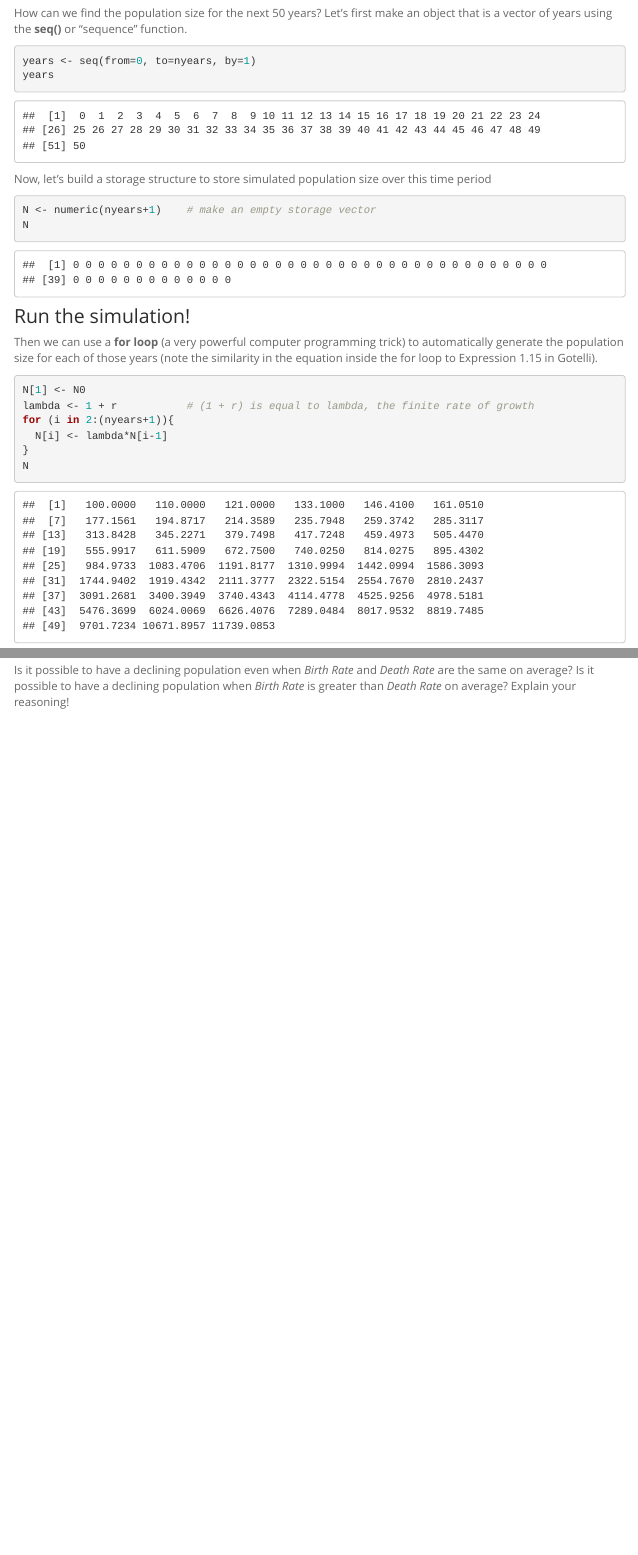
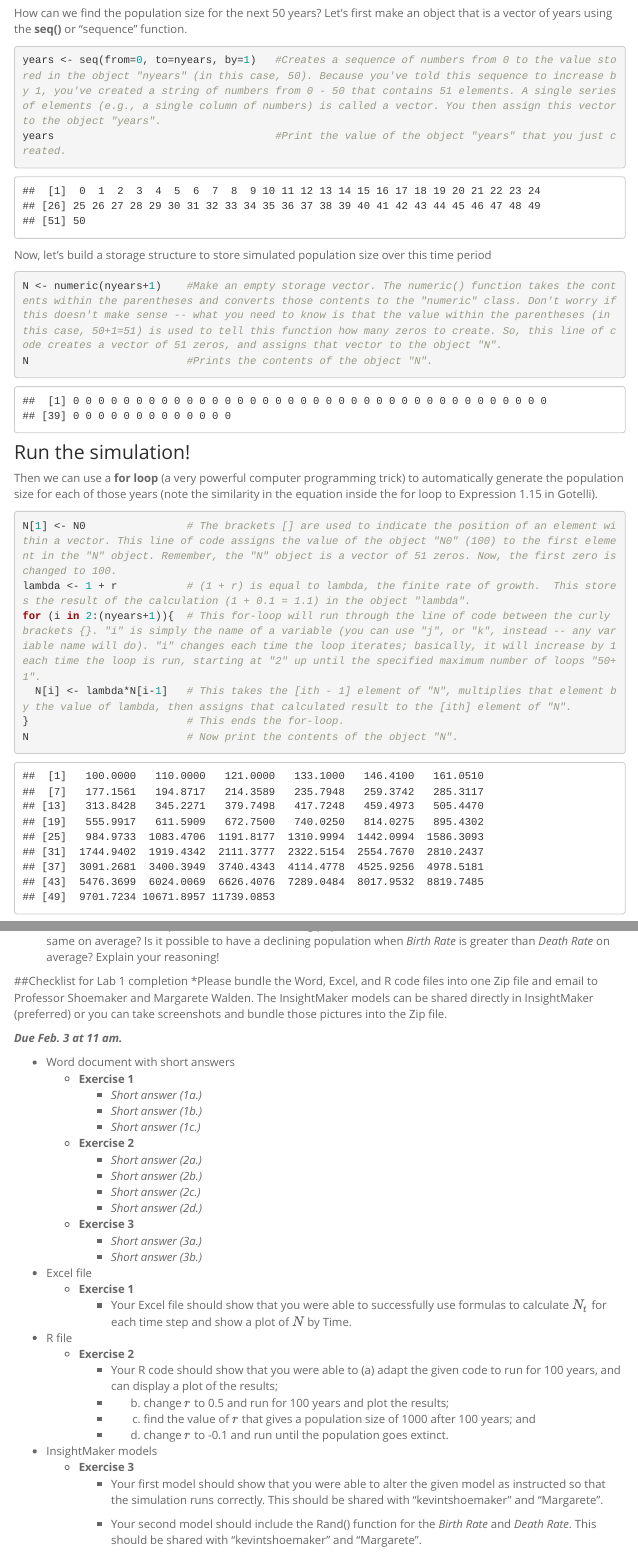
Before and after one commit to kevintshoemaker/NRES-470, an R Markdown document (LAB1.Rmd): the page in a window 1100 px wide, from 3730 px down before the commit and from 3760 px down after it, so that both start at the same text, and a second part further down, joined at a grey line. Rendered offline with R 4.5, knitr and Pandoc, with nearby package versions; menus at the side of the page are left out.

Commit message:
margarete edits to lab 1

````diff
--- a/LAB1.Rmd
+++ b/LAB1.Rmd
@@ -176,15 +176,15 @@ N0 * (1+r)
 
 How can we find the population size for the next 50 years? Let's first make an object that is a vector of years using the **seq()** or "sequence" function.
 ```{r}
-years <- seq(from=0, to=nyears, by=1)
-years
+years <- seq(from=0, to=nyears, by=1)   #Creates a sequence of numbers from 0 to the value stored in the object "nyears" (in this case, 50). Because you've told this sequence to increase by 1, you've created a string of numbers from 0 - 50 that contains 51 elements. A single series of elements (e.g., a single column of numbers) is called a vector. You then assign this vector to the object "years".
+years                                   #Print the value of the object "years" that you just created.
 ```
 
 Now, let's build a storage structure to store simulated population size over this time period
 
 ```{r}
-N <- numeric(nyears+1)    # make an empty storage vector
-N
+N <- numeric(nyears+1)    #Make an empty storage vector. The numeric() function takes the contents within the parentheses and converts those contents to the "numeric" class. Don't worry if this doesn't make sense -- what you need to know is that the value within the parentheses (in this case, 50+1=51) is used to tell this function how many zeros to create. So, this line of code creates a vector of 51 zeros, and assigns that vector to the object "N".
+N                         #Prints the contents of the object "N".
 ```
 
 
@@ -192,12 +192,12 @@ N
 
 Then we can use a **for loop** (a very powerful computer programming trick) to automatically generate the population size for each of those years (note the similarity in the equation inside the for loop to Expression 1.15 in Gotelli).
 ```{r}
-N[1] <- N0
-lambda <- 1 + r           # (1 + r) is equal to lambda, the finite rate of growth
-for (i in 2:(nyears+1)){
-  N[i] <- lambda*N[i-1]
-}
-N
+N[1] <- N0                # The brackets [] are used to indicate the position of an element within a vector. This line of code assigns the value of the object "N0" (100) to the first element in the "N" object. Remember, the "N" object is a vector of 51 zeros. Now, the first zero is changed to 100.
+lambda <- 1 + r           # (1 + r) is equal to lambda, the finite rate of growth.  This stores the result of the calculation (1 + 0.1 = 1.1) in the object "lambda".
+for (i in 2:(nyears+1)){  # This for-loop will run through the line of code between the curly brackets {}. "i" is simply the name of a variable (you can use "j", or "k", instead -- any variable name will do). "i" changes each time the loop iterates; basically, it will increase by 1 each time the loop is run, starting at "2" up until the specified maximum number of loops "50+1".
+  N[i] <- lambda*N[i-1]   # This takes the [ith - 1] element of "N", multiplies that element by the value of lambda, then assigns that calculated result to the [ith] element of "N".
+}                         # This ends the for-loop.
+N                         # Now print the contents of the object "N".
 ```
 
 
@@ -265,2 +265 @@ The simulations that you ran above produced population growth curves that were v
 
-Is it possible to have a declining population even when *Birth Rate* and *Death Rate* are the same on average? Is it possible to have a declining population when *Birth Rate* is greater than *Death Rate* on average? Explain your reasoning!
@@ -266,0 +269,37 @@ Is it possible to have a declining population even when *Birth Rate* and *Death
+##Checklist for Lab 1 completion
+*Please bundle the Word, Excel, and R code files into one Zip file and email to Professor Shoemaker and Margarete Walden. The InsightMaker models can be shared directly in InsightMaker (preferred) or you can take screenshots and bundle those pictures into the Zip file.
+
+***Due Feb. 3 at 11 am.***
+
+*  Word document with short answers
+    +  **Exercise 1**
+        -  *Short answer (1a.)*
+        -  *Short answer (1b.)*
+        -  *Short answer (1c.)*
+
+    +  **Exercise 2**
+        -  *Short answer (2a.)*
+        -  *Short answer (2b.)*
+        -  *Short answer (2c.)*
+        -  *Short answer (2d.)*
+
+    +  **Exercise 3**
+        -  *Short answer (3a.)*
+        -  *Short answer (3b.)*
+
+*  Excel file
+    +  **Exercise 1**
+        -  Your Excel file should show that you were able to successfully use formulas to calculate $N_t$ for each time step and show a plot of $N$ by Time.
+
+*  R file
+    +  **Exercise 2**
+        -  Your R code should show that you were able to (a) adapt the given code to run for 100 years, and can display a plot of the results;
+        -  (b) change $r$ to 0.5 and run for 100 years and plot the results;
+        -  (c) find the value of $r$  that gives a population size of 1000 after 100 years; and
+        -  (d) change $r$ to -0.1 and run until the population goes extinct.
+
+*  InsightMaker models
+    +  **Exercise 3**
+        -  Your first model should show that you were able to alter the given model as instructed so that the simulation runs correctly. This should be shared with "kevintshoemaker" and "Margarete".
+
+        -  Your second model should include the Rand() function for the *Birth Rate* and *Death Rate*. This should be shared with "kevintshoemaker" and "Margarete".
````
Also changed, not shown: LAB1.html, LAB1_files/figure-html/unnamed-chunk-7-1.png, LECTURE1.html, LECTURE2.html, LECTURE3.html (added), schedule.html, LAB1.Rmd (55 more changed lines), 42 other files.
